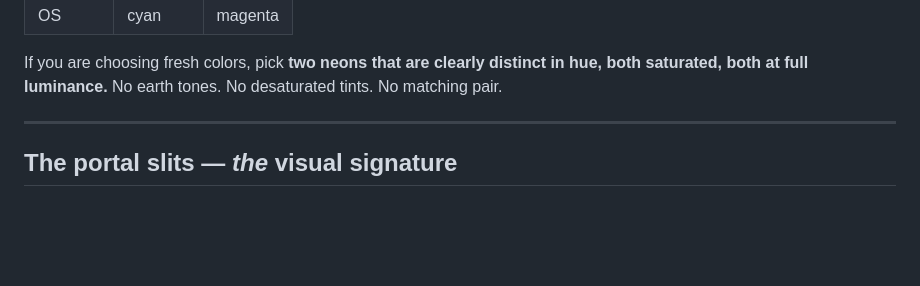
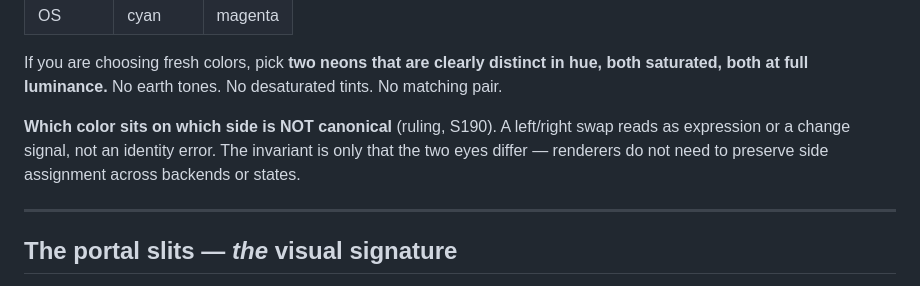
Before and after one commit to RaBbLE-Collective/RaBbLE-NeBuLA, a Markdown page: specs/visual-spec.md, the part around the change. GitHub-like rendering; blank space fills up the shorter version.

Commit message:
transcribe ~ nebula >> eye-color side assignment ruled non-canonical (swap = expression) // %SPEC_RULING%

```diff
--- a/specs/visual-spec.md
+++ b/specs/visual-spec.md
@@ -99,6 +99,11 @@ Sample palettes used in the Grimoire (left → right):
 If you are choosing fresh colors, pick **two neons that are clearly distinct
 in hue, both saturated, both at full luminance.** No earth tones. No
 desaturated tints. No matching pair.
+
+**Which color sits on which side is NOT canonical** (ruling, S190). A
+left/right swap reads as expression or a change signal, not an identity
+error. The invariant is only that the two eyes differ — renderers do not
+need to preserve side assignment across backends or states.
 
 ---
 
```
